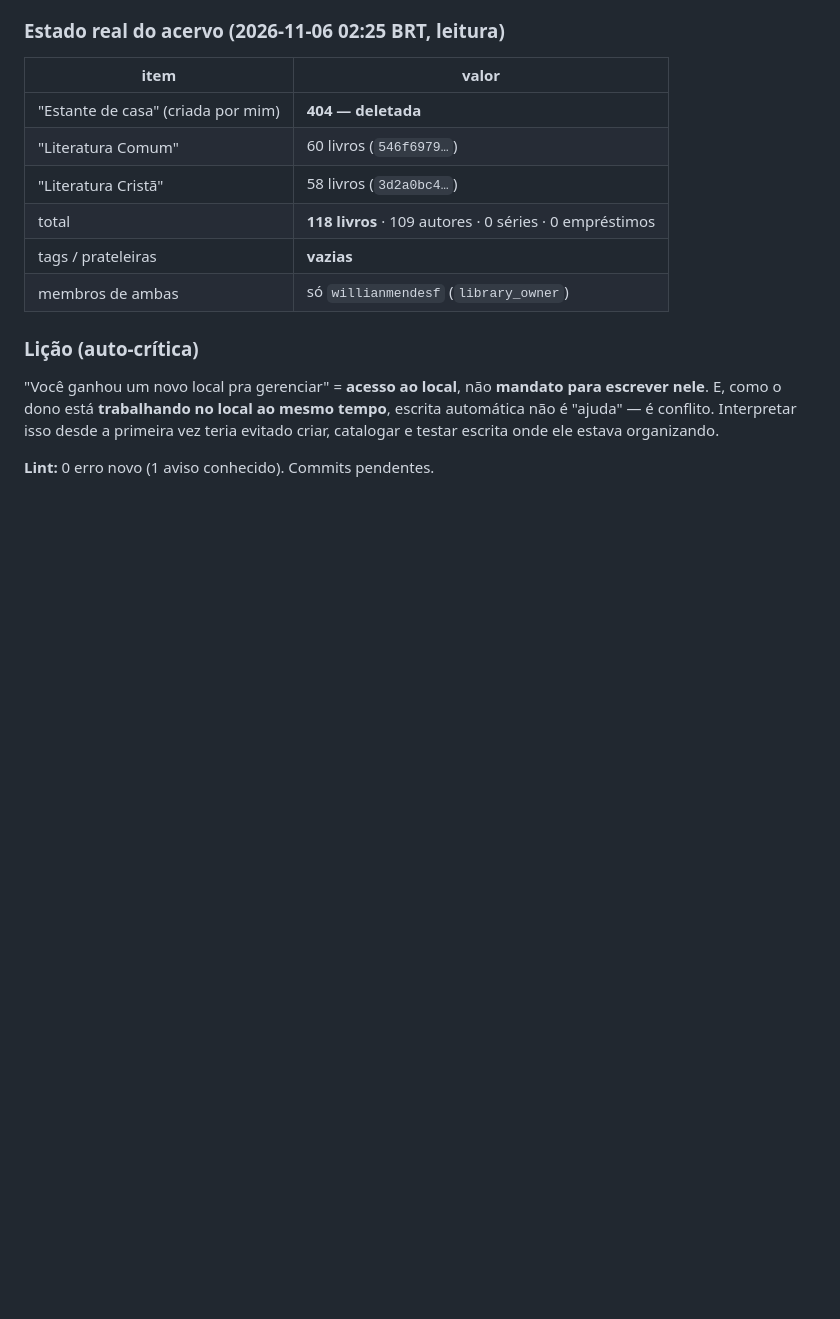
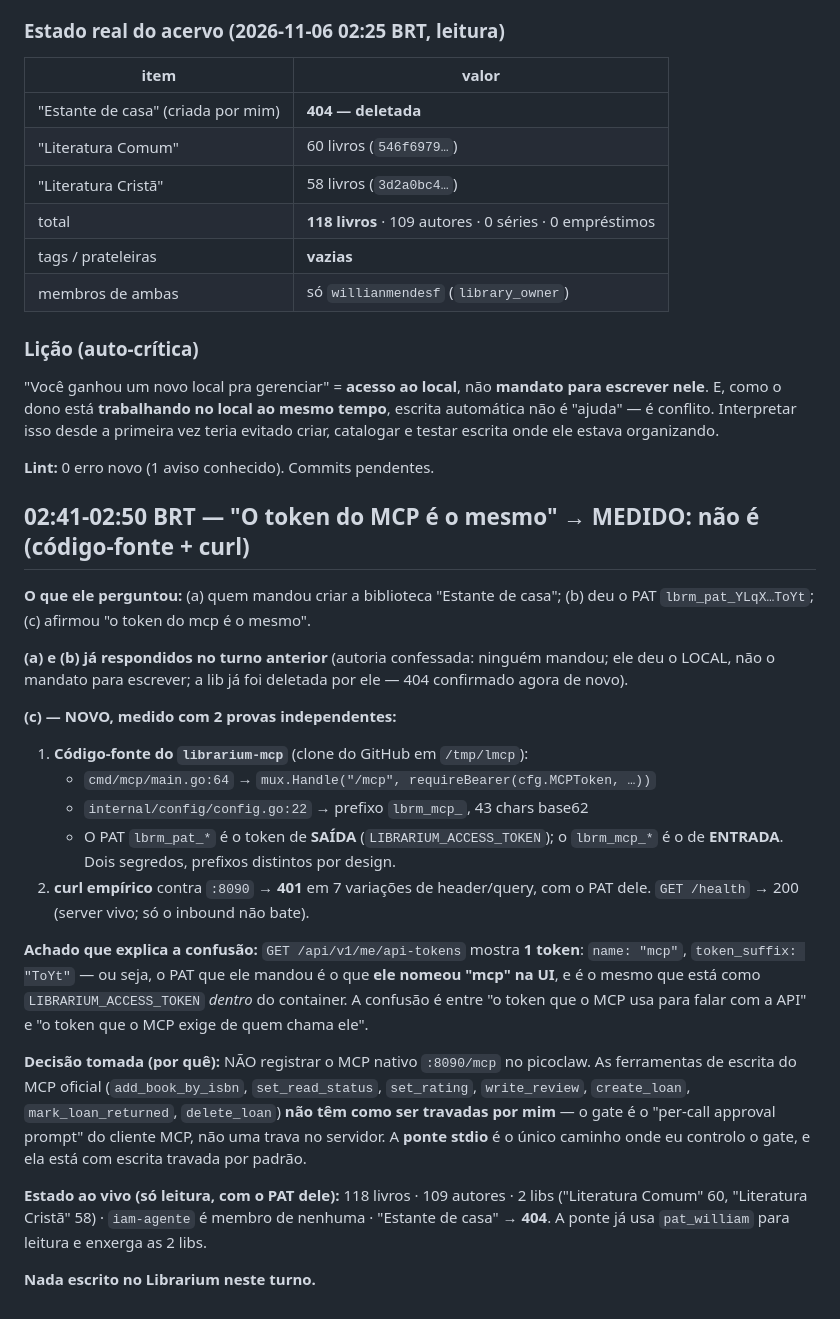
Before and after one commit to willianmendesf/study-agent, a Markdown page: memory/202611/20261106.md, the part around the change. Rendered like a GitHub page; blank space fills up the shorter version.

Commit message:
memoria: token do MCP != PAT do Librarium (medido)

```diff
--- a/memory/202611/20261106.md
+++ b/memory/202611/20261106.md
@@ -84,3 +84,42 @@ a primeira vez teria evitado criar, catalogar e testar escrita onde ele estava
 organizando.
 
 **Lint:** 0 erro novo (1 aviso conhecido). Commits pendentes.
+
+## 02:41-02:50 BRT — "O token do MCP é o mesmo" → MEDIDO: não é (código-fonte + curl)
+
+**O que ele perguntou:** (a) quem mandou criar a biblioteca "Estante de casa";
+(b) deu o PAT `lbrm_pat_YLqX…ToYt`; (c) afirmou "o token do mcp é o mesmo".
+
+**(a) e (b) já respondidos no turno anterior** (autoria confessada: ninguém
+mandou; ele deu o LOCAL, não o mandato para escrever; a lib já foi deletada por
+ele — 404 confirmado agora de novo).
+
+**(c) — NOVO, medido com 2 provas independentes:**
+
+1. **Código-fonte do `librarium-mcp`** (clone do GitHub em `/tmp/lmcp`):
+   - `cmd/mcp/main.go:64` → `mux.Handle("/mcp", requireBearer(cfg.MCPToken, …))`
+   - `internal/config/config.go:22` → prefixo `lbrm_mcp_`, 43 chars base62
+   - O PAT `lbrm_pat_*` é o token de **SAÍDA** (`LIBRARIUM_ACCESS_TOKEN`);
+     o `lbrm_mcp_*` é o de **ENTRADA**. Dois segredos, prefixos distintos por design.
+2. **curl empírico** contra `:8090` → **401** em 7 variações de header/query,
+   com o PAT dele. `GET /health` → 200 (server vivo; só o inbound não bate).
+
+**Achado que explica a confusão:** `GET /api/v1/me/api-tokens` mostra **1 token**:
+`name: "mcp"`, `token_suffix: "ToYt"` — ou seja, o PAT que ele mandou é o que
+**ele nomeou "mcp" na UI**, e é o mesmo que está como `LIBRARIUM_ACCESS_TOKEN`
+*dentro* do container. A confusão é entre "o token que o MCP usa para falar com
+a API" e "o token que o MCP exige de quem chama ele".
+
+**Decisão tomada (por quê):** NÃO registrar o MCP nativo `:8090/mcp` no picoclaw.
+As ferramentas de escrita do MCP oficial (`add_book_by_isbn`, `set_read_status`,
+`set_rating`, `write_review`, `create_loan`, `mark_loan_returned`, `delete_loan`)
+**não têm como ser travadas por mim** — o gate é o "per-call approval prompt"
+do cliente MCP, não uma trava no servidor. A **ponte stdio** é o único caminho
+onde eu controlo o gate, e ela está com escrita travada por padrão.
+
+**Estado ao vivo (só leitura, com o PAT dele):** 118 livros · 109 autores ·
+2 libs ("Literatura Comum" 60, "Literatura Cristã" 58) · `iam-agente` é membro
+de nenhuma · "Estante de casa" → **404**. A ponte já usa `pat_william` para
+leitura e enxerga as 2 libs.
+
+**Nada escrito no Librarium neste turno.**
```
Also changed, not shown: memory/MEMORY.md (+38 -0 lines).
